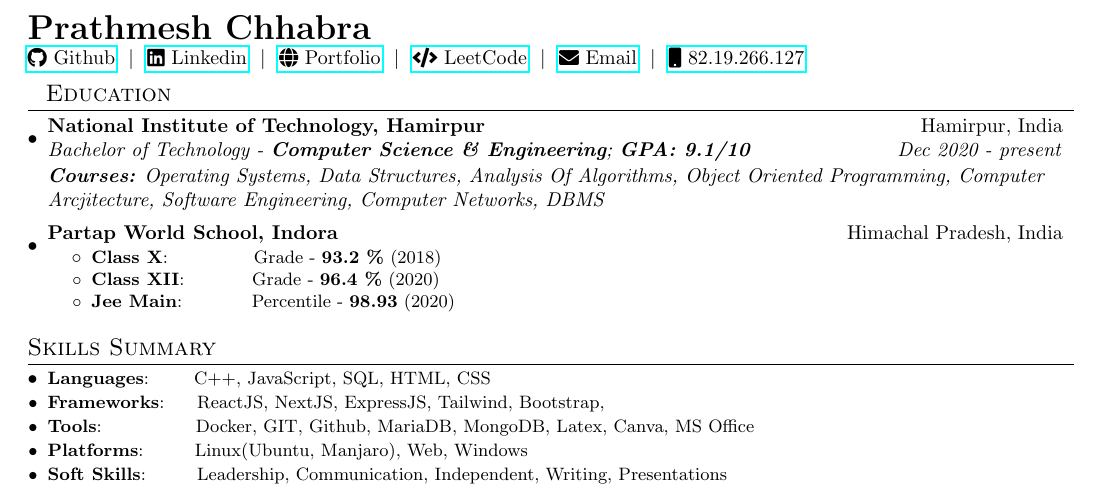
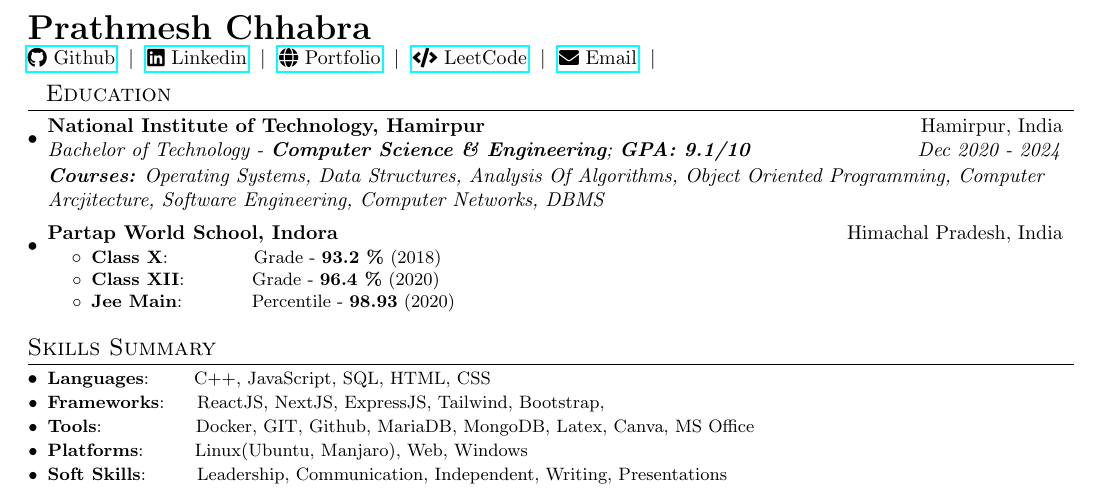
Before and after one commit to p-chhabra/Resume, a LaTeX CV (Resume.tex): part of the page, cut so that both start at the same text. Compiled offline with pdfLaTeX.

Commit message:
committed

```diff
--- a/Resume.tex
+++ b/Resume.tex
@@ -89,15 +89,13 @@
 \href{https://prathmesh-chhabra-portfolio.netlify.com}{\raisebox{-0.05\height}\faGlobe \ Portfolio} \ $|$ \
 \href{https://leetcode.com/van_astrea/}{\raisebox{-0.05\height}\faCode\ LeetCode} \ $|$ \
 \href{mailto:p.chhabra2002@gmail.com}{\raisebox{-0.05\height}\faEnvelope \ Email} \ $|$ \
-\href{tel:+918219266127}{\raisebox{-0.05\height}\faMobile \ 82.19.266.127} \\
-
 
 %-----------EDUCATION-----------------
 \section{~~Education}
   \resumeSubHeadingListStart
     \resumeSubheading
       {National Institute of Technology, Hamirpur}{Hamirpur, India}
-      {Bachelor of Technology - \textbf{Computer Science \& Engineering};  \textbf{GPA: 9.1/10}}{Dec 2020 - present}
+      {Bachelor of Technology - \textbf{Computer Science \& Engineering};  \textbf{GPA: 9.1/10}}{Dec 2020 - 2024}
       {\fontsize{10}{8} \textit{{\newline{}\textbf{Courses:} Operating Systems, Data Structures, Analysis Of Algorithms, Object Oriented Programming, Computer Arcjitecture, Software Engineering, Computer Networks, DBMS}}}
 
       \resumeSubheading{Partap World School, Indora}{Himachal Pradesh, India}
```
Also changed, not shown: Resume.pdf, 4 other files.
